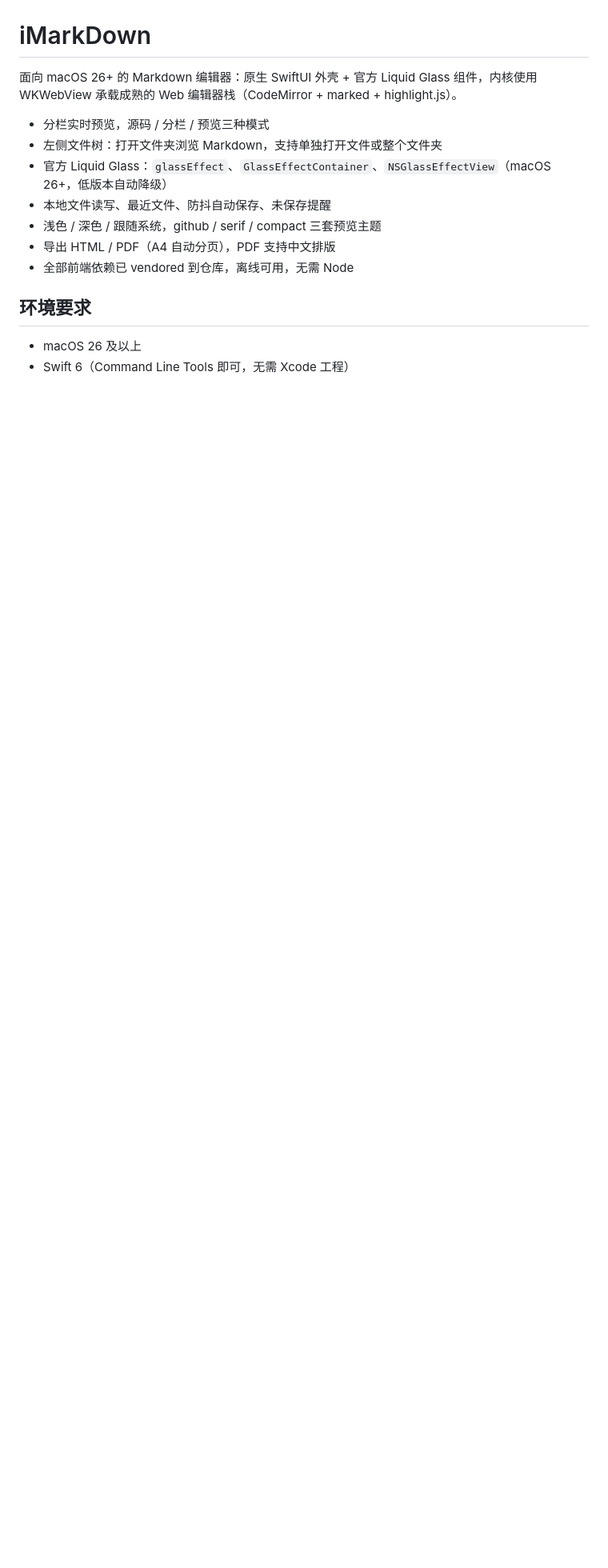
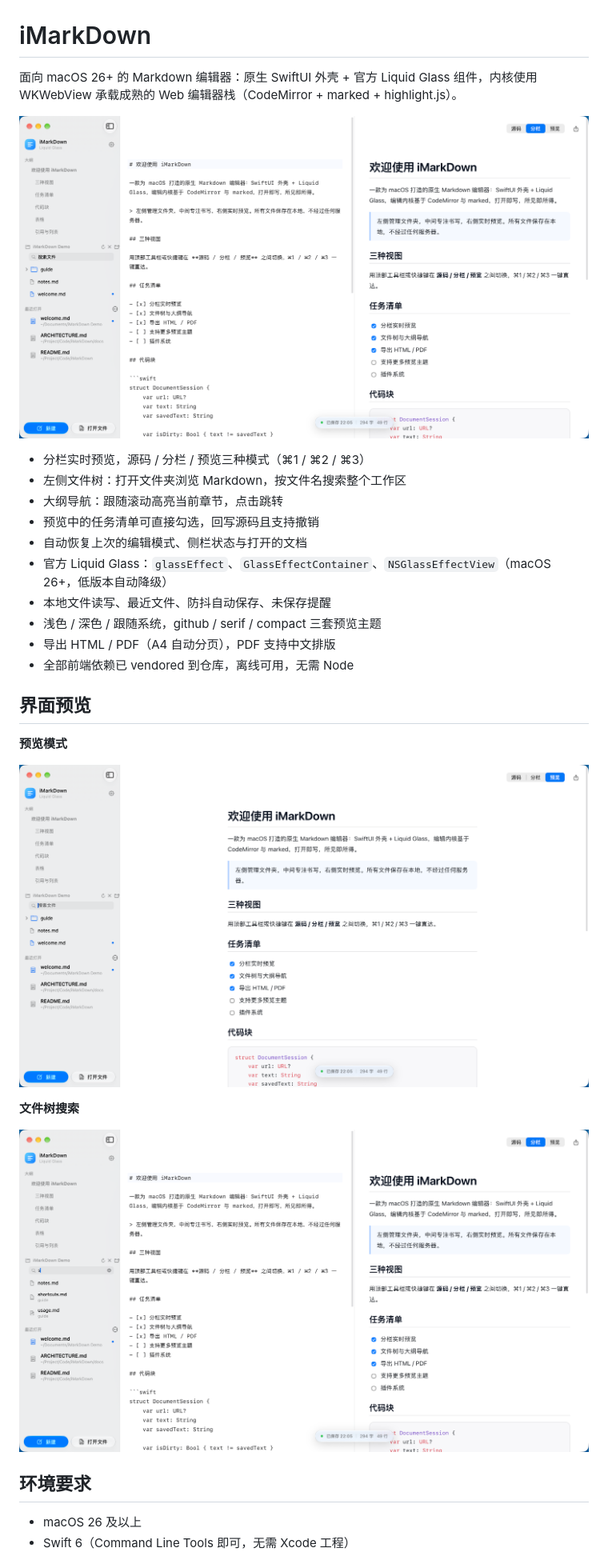
Before and after one commit to TerminatorForMHT/iMarkDown, a Markdown page: README.md, the part around the change. Shown at 80% size. GitHub-like rendering; pictures changed too: docs/images/file-search.png (added), docs/images/preview-mode.png (added), docs/images/split-view.png (added); blank space fills up the shorter version.

Commit message:
docs: 添加界面截图并更新 README 功能说明

```diff
--- a/README.md
+++ b/README.md
@@ -2,13 +2,28 @@
 
 面向 macOS 26+ 的 Markdown 编辑器：原生 SwiftUI 外壳 + 官方 Liquid Glass 组件，内核使用 WKWebView 承载成熟的 Web 编辑器栈（CodeMirror + marked + highlight.js）。
 
-- 分栏实时预览，源码 / 分栏 / 预览三种模式
-- 左侧文件树：打开文件夹浏览 Markdown，支持单独打开文件或整个文件夹
+![iMarkDown 分栏编辑界面](docs/images/split-view.png)
+
+- 分栏实时预览，源码 / 分栏 / 预览三种模式（⌘1 / ⌘2 / ⌘3）
+- 左侧文件树：打开文件夹浏览 Markdown，按文件名搜索整个工作区
+- 大纲导航：跟随滚动高亮当前章节，点击跳转
+- 预览中的任务清单可直接勾选，回写源码且支持撤销
+- 自动恢复上次的编辑模式、侧栏状态与打开的文档
 - 官方 Liquid Glass：`glassEffect`、`GlassEffectContainer`、`NSGlassEffectView`（macOS 26+，低版本自动降级）
 - 本地文件读写、最近文件、防抖自动保存、未保存提醒
 - 浅色 / 深色 / 跟随系统，github / serif / compact 三套预览主题
 - 导出 HTML / PDF（A4 自动分页），PDF 支持中文排版
 - 全部前端依赖已 vendored 到仓库，离线可用，无需 Node
+
+## 界面预览
+
+**预览模式**
+
+![预览模式](docs/images/preview-mode.png)
+
+**文件树搜索**
+
+![文件树搜索](docs/images/file-search.png)
 
 ## 环境要求
 
```
